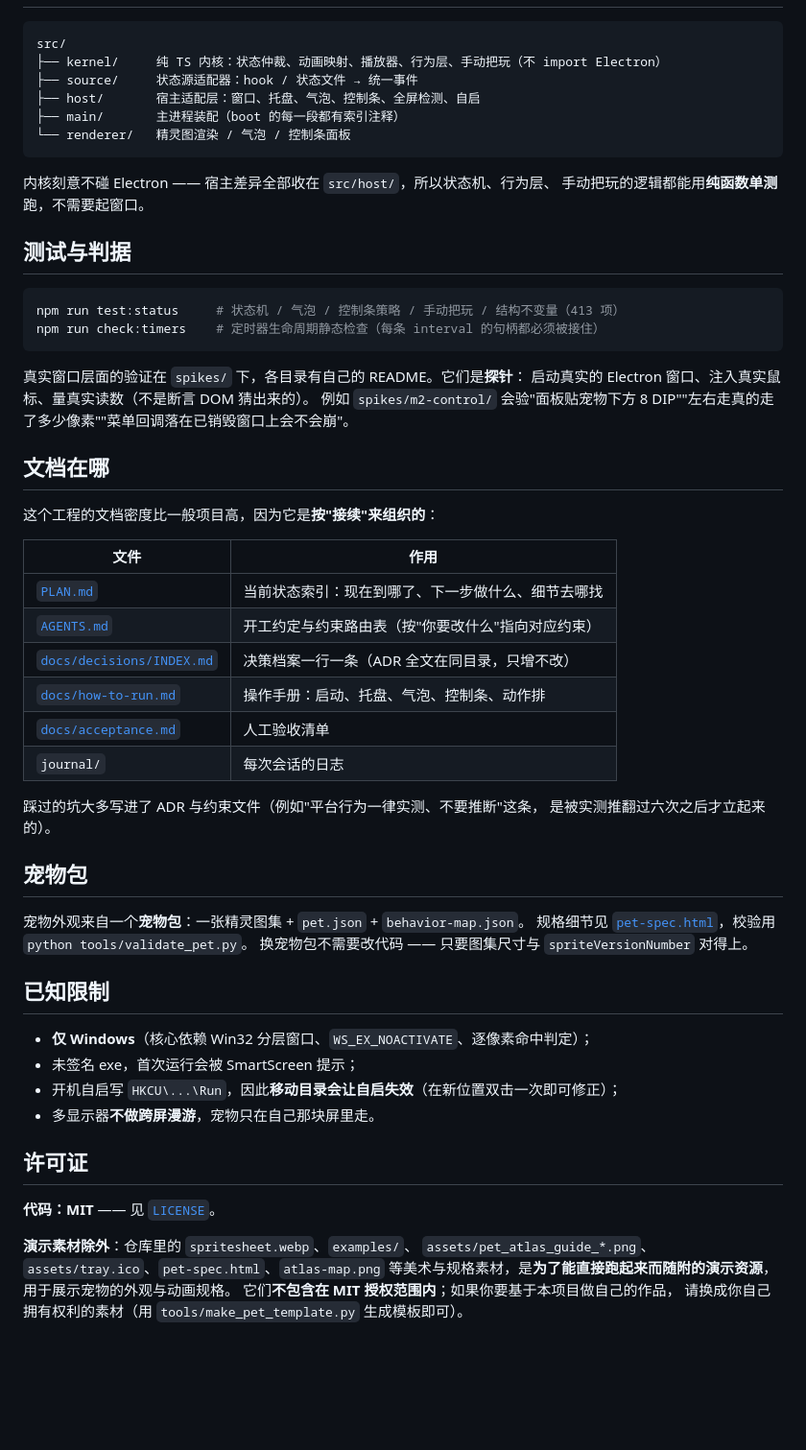
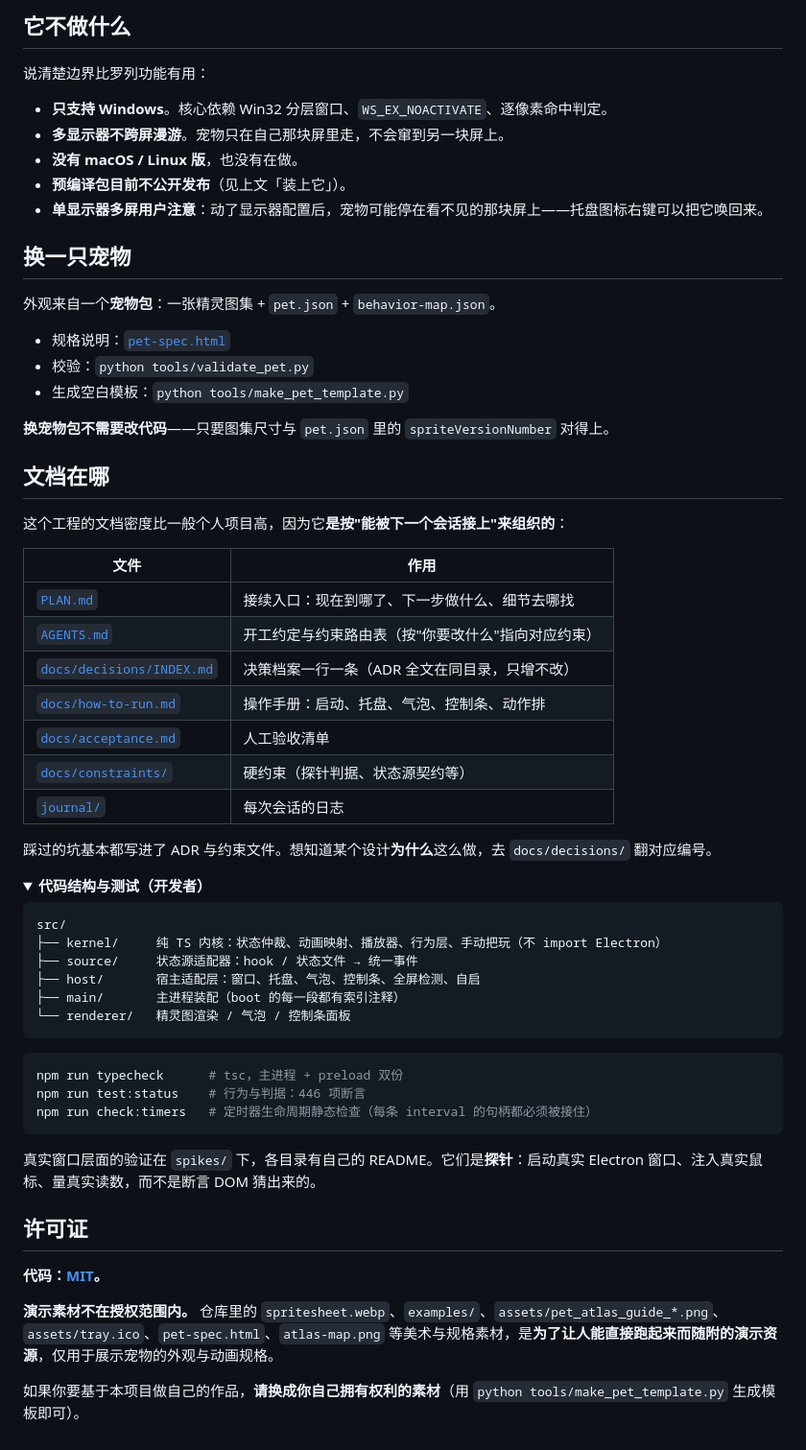
Before and after one commit to sleepwellzz/desktop-pet, a Markdown page: README.md, the part around one of its changes. Shown at 96% size. GitHub-like rendering; folded sections open; blank space fills up the shorter version.

````diff
--- a/README.md
+++ b/README.md
@@ -73,3 +113,41 @@ node tools/pet-hook.mjs needs-input --session=demo --title="等你确认"
+## 它不做什么
+
+说清楚边界比罗列功能有用：
+
+- **只支持 Windows**。核心依赖 Win32 分层窗口、`WS_EX_NOACTIVATE`、逐像素命中判定。
+- **多显示器不跨屏漫游**。宠物只在自己那块屏里走，不会窜到另一块屏上。
+- **没有 macOS / Linux 版**，也没有在做。
+- **预编译包目前不公开发布**（见上文「装上它」）。
+- **单显示器多屏用户注意**：动了显示器配置后，宠物可能停在看不见的那块屏上——托盘图标右键可以把它唤回来。
+
+## 换一只宠物
+
+外观来自一个**宠物包**：一张精灵图集 + `pet.json` + `behavior-map.json`。
+
+- 规格说明：[`pet-spec.html`](pet-spec.html)
+- 校验：`python tools/validate_pet.py`
+- 生成空白模板：`python tools/make_pet_template.py`
+
+**换宠物包不需要改代码**——只要图集尺寸与 `pet.json` 里的 `spriteVersionNumber` 对得上。
+
+## 文档在哪
+
+这个工程的文档密度比一般个人项目高，因为它**是按"能被下一个会话接上"来组织的**：
+
+| 文件 | 作用 |
+|---|---|
+| [`PLAN.md`](PLAN.md) | 接续入口：现在到哪了、下一步做什么、细节去哪找 |
+| [`AGENTS.md`](AGENTS.md) | 开工约定与约束路由表（按"你要改什么"指向对应约束） |
+| [`docs/decisions/INDEX.md`](docs/decisions/INDEX.md) | 决策档案一行一条（ADR 全文在同目录，只增不改） |
+| [`docs/how-to-run.md`](docs/how-to-run.md) | 操作手册：启动、托盘、气泡、控制条、动作排 |
+| [`docs/acceptance.md`](docs/acceptance.md) | 人工验收清单 |
+| [`docs/constraints/`](docs/constraints/) | 硬约束（探针判据、状态源契约等） |
+| [`journal/`](journal/) | 每次会话的日志 |
+
+踩过的坑基本都写进了 ADR 与约束文件。想知道某个设计**为什么**这么做，去 `docs/decisions/` 翻对应编号。
+
+<details>
+<summary><b>代码结构与测试（开发者）</b></summary>
 
 ```
 src/
@@ -80,55 +158,20 @@ src/
 └── renderer/   精灵图渲染 / 气泡 / 控制条面板
 ```
 
-内核刻意不碰 Electron —— 宿主差异全部收在 `src/host/`，所以状态机、行为层、
-手动把玩的逻辑都能用**纯函数单测**跑，不需要起窗口。
-
-## 测试与判据
-
 ```bash
-npm run test:status     # 状态机 / 气泡 / 控制条策略 / 手动把玩 / 结构不变量（413 项）
-npm run check:timers    # 定时器生命周期静态检查（每条 interval 的句柄都必须被接住）
+npm run typecheck      # tsc，主进程 + preload 双份
+npm run test:status    # 行为与判据：446 项断言
+npm run check:timers   # 定时器生命周期静态检查（每条 interval 的句柄都必须被接住）
 ```
 
-真实窗口层面的验证在 `spikes/` 下，各目录有自己的 README。它们是**探针**：
-启动真实的 Electron 窗口、注入真实鼠标、量真实读数（不是断言 DOM 猜出来的）。
-例如 `spikes/m2-control/` 会验"面板贴宠物下方 8 DIP""左右走真的走了多少像素""菜单回调落在已销毁窗口上会不会崩"。
+真实窗口层面的验证在 `spikes/` 下，各目录有自己的 README。它们是**探针**：启动真实 Electron 窗口、注入真实鼠标、量真实读数，而不是断言 DOM 猜出来的。
 
-## 文档在哪
-
-这个工程的文档密度比一般项目高，因为它是**按"接续"来组织的**：
-
-| 文件 | 作用 |
-|---|---|
-| [`PLAN.md`](PLAN.md) | 当前状态索引：现在到哪了、下一步做什么、细节去哪找 |
-| [`AGENTS.md`](AGENTS.md) | 开工约定与约束路由表（按"你要改什么"指向对应约束） |
-| [`docs/decisions/INDEX.md`](docs/decisions/INDEX.md) | 决策档案一行一条（ADR 全文在同目录，只增不改） |
-| [`docs/how-to-run.md`](docs/how-to-run.md) | 操作手册：启动、托盘、气泡、控制条、动作排 |
-| [`docs/acceptance.md`](docs/acceptance.md) | 人工验收清单 |
-| `journal/` | 每次会话的日志 |
-
-踩过的坑大多写进了 ADR 与约束文件（例如"平台行为一律实测、不要推断"这条，
-是被实测推翻过六次之后才立起来的）。
-
-## 宠物包
-
-宠物外观来自一个**宠物包**：一张精灵图集 + `pet.json` + `behavior-map.json`。
-规格细节见 [`pet-spec.html`](pet-spec.html)，校验用 `python tools/validate_pet.py`。
-换宠物包不需要改代码 —— 只要图集尺寸与 `spriteVersionNumber` 对得上。
-
-## 已知限制
-
-- **仅 Windows**（核心依赖 Win32 分层窗口、`WS_EX_NOACTIVATE`、逐像素命中判定）；
-- 未签名 exe，首次运行会被 SmartScreen 提示；
-- 开机自启写 `HKCU\...\Run`，因此**移动目录会让自启失效**（在新位置双击一次即可修正）；
-- 多显示器**不做跨屏漫游**，宠物只在自己那块屏里走。
+</details>
 
 ## 许可证
 
-**代码：MIT** —— 见 [`LICENSE`](LICENSE)。
+**代码：[MIT](LICENSE)。**
 
-**演示素材除外**：仓库里的 `spritesheet.webp`、`examples/`、
-`assets/pet_atlas_guide_*.png`、`assets/tray.ico`、`pet-spec.html`、`atlas-map.png`
-等美术与规格素材，是**为了能直接跑起来而随附的演示资源**，用于展示宠物的外观与动画规格。
-它们**不包含在 MIT 授权范围内**；如果你要基于本项目做自己的作品，
-请换成你自己拥有权利的素材（用 `tools/make_pet_template.py` 生成模板即可）。
+**演示素材不在授权范围内。** 仓库里的 `spritesheet.webp`、`examples/`、`assets/pet_atlas_guide_*.png`、`assets/tray.ico`、`pet-spec.html`、`atlas-map.png` 等美术与规格素材，是**为了让人能直接跑起来而随附的演示资源**，仅用于展示宠物的外观与动画规格。
+
+如果你要基于本项目做自己的作品，**请换成你自己拥有权利的素材**（用 `python tools/make_pet_template.py` 生成模板即可）。
````
Also changed, not shown: other parts of README.md (+78 -38 lines).
